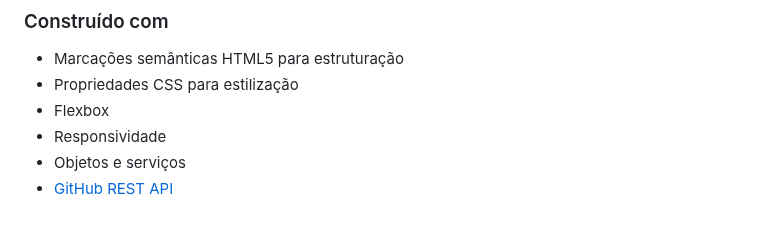
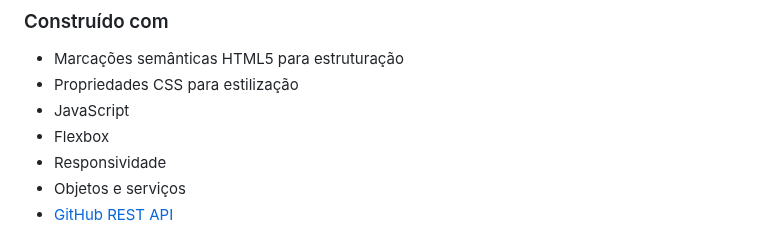
Before and after one commit to Hugo-Moreira91/busca-usuario-api-github, a Markdown page: README.md, the part around one of its changes. GitHub-like rendering.

Commit message:
Atualização do arquivo README.

```diff
--- a/README.md
+++ b/README.md
@@ -59,6 +66,7 @@ Por último, caso o usuário inserido no campo possua um cadastro na plataforma
 
 - Marcações semânticas HTML5 para estruturação
 - Propriedades CSS para estilização
+- JavaScript
 - Flexbox
 - Responsividade
 - Objetos e serviços
```
Also changed, not shown: other parts of README.md (+7 -0 lines).
